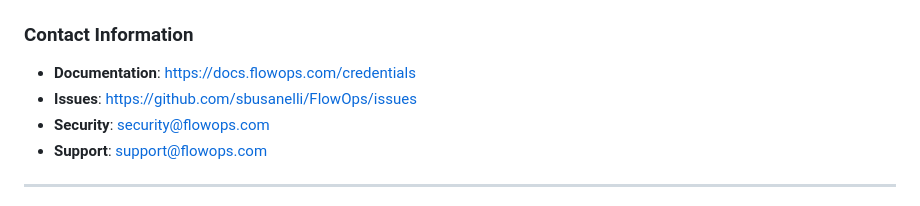
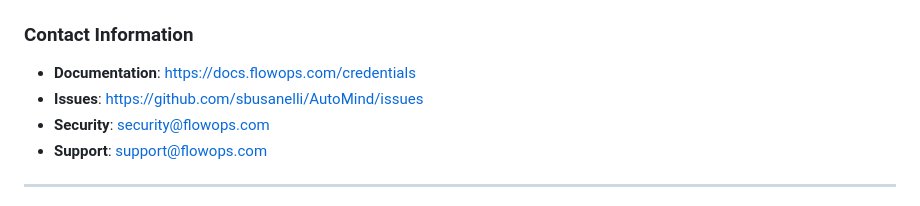
Before and after one commit to sbusanelli/AutoMind, a Markdown page: docs/credential-management.md, the part around the change. Drawn GitHub-style.

```diff
--- a/docs/credential-management.md
+++ b/docs/credential-management.md
@@ -383,7 +383,7 @@ tail -f ~/.flowops/logs/credential-manager.log
 
 ### **Contact Information**
 - **Documentation**: https://docs.flowops.com/credentials
-- **Issues**: https://github.com/sbusanelli/FlowOps/issues
+- **Issues**: https://github.com/sbusanelli/AutoMind/issues
 - **Security**: security@flowops.com
 - **Support**: support@flowops.com
 
```
Also changed, not shown: wiki/Home.md (+3 -3 lines), wiki/Troubleshooting.md (+3 -3 lines).
